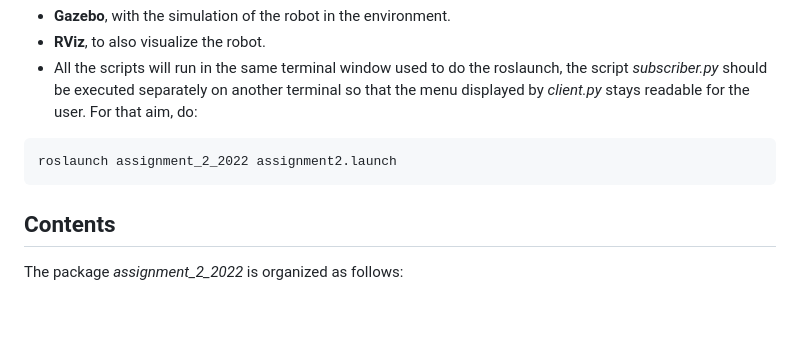
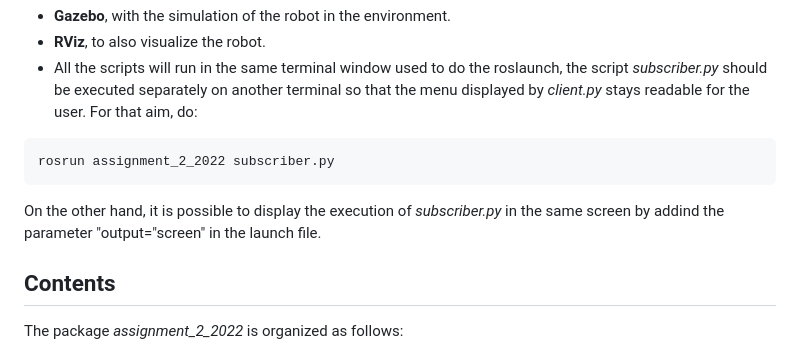
Before and after one commit to scoobygalleta/rt2, a Markdown page: README.md, the part around the change. Drawn GitHub-style; blank space fills up the shorter version.

````diff
--- a/README.md
+++ b/README.md
@@ -23,8 +23,9 @@ The windows that will appear are:
 - **RViz**, to also visualize the robot.
 - All the scripts will run in the same terminal window used to do the roslaunch, the script *subscriber.py* should be executed separately on another terminal so that the menu displayed by *client.py* stays readable for the user. For that aim, do:
 ```console
-roslaunch assignment_2_2022 assignment2.launch
+rosrun assignment_2_2022 subscriber.py
 ```
+On the other hand, it is possible to display the execution of *subscriber.py* in the same screen by addind the parameter "output="screen" in the launch file.
 
 ## Contents
 The package *assignment_2_2022* is organized as follows:
````
